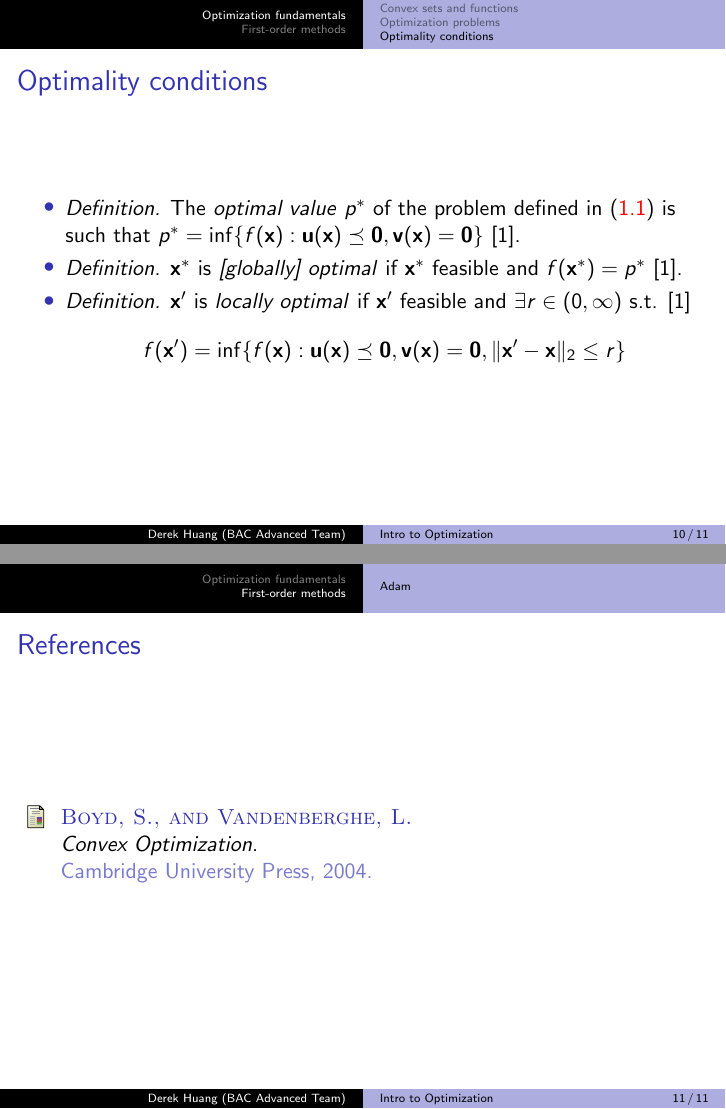
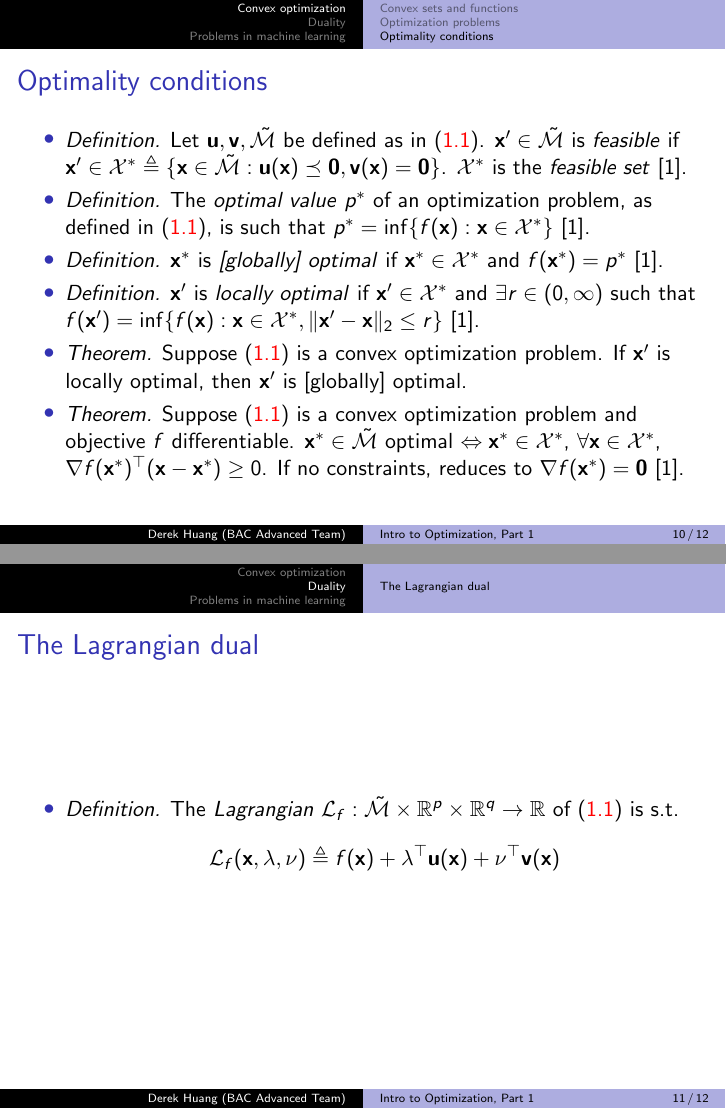
Before and after one commit to phetdam/bac-advanced-ml, LaTeX slides (lessons/lecture_06/lecture_06.tex): pages 10 and 11 of 11 before the commit and pages 10 and 11 of 12 after it, joined at a grey line. Compiled offline with pdfLaTeX.

Commit message:
change title to be part 1 (of 2) and first section to cover convex optimization

```diff
--- a/lessons/lecture_06/lecture_06.tex
+++ b/lessons/lecture_06/lecture_06.tex
@@ -16,7 +16,7 @@
 \useinnertheme{circles}
 
 % command for the title string. change for each lecture
-\newcommand{\lecturetitle}{Intro to Optimization}
+\newcommand{\lecturetitle}{Intro to Optimization, Part 1}
 % allow automatic alert-highlighted references and hyperlinks
 \newcommand{\aref}[1]{\alert{\ref{#1}}}
 \newcommand{\ahref}[2]{\href{#1}{\alert{#2}}}
@@ -54,7 +54,7 @@
     \tableofcontents
 \end{frame}
 
-\section{Optimization fundamentals}
+\section{Convex optimization}
 
 \begin{frame}{Motivation}
     \begin{itemize}
@@ -339,39 +343,73 @@
 \begin{frame}{Optimality conditions}
     \begin{itemize}
         \item
-        \textit{Definition.} The \textit{optimal value} $ p^* $
-        of the problem defined in (\aref{opt_prob_std}) is such that
-        $ p^* = \inf\{f(\mathbf{x}) : \mathbf{u}(\mathbf{x}) \preceq
-        \mathbf{0}, \mathbf{v}(\mathbf{x}) = \mathbf{0}\} $
+        \textit{Definition.} Let $ \mathbf{u}, \mathbf{v},
+        \tilde{\mathcal{M}} $ be defined as in (\aref{opt_prob_std}).
+        $ \mathbf{x}' \in \tilde{\mathcal{M}} $ is \textit{feasible} if
+        $ \mathbf{x}' \in \mathcal{X}^*
+        \triangleq \{\mathbf{x} \in \tilde{\mathcal{M}} :
+        \mathbf{u}(\mathbf{x}) \preceq \mathbf{0}, \mathbf{v}(\mathbf{x}) =
+        \mathbf{0}\} $. $ \mathcal{X}^* $ is the \textit{feasible set}
         \cite{bv_convex_opt}.
 
         \item
+        \textit{Definition.} The \textit{optimal value} $ p^* $
+        of an optimization problem, as defined in (\aref{opt_prob_std}), is
+        such that $ p^* = \inf\{f(\mathbf{x}) : \mathbf{x} \in
+        \mathcal{X}^*\} $ \cite{bv_convex_opt}.
+
+        \item
         \textit{Definition.} $ \mathbf{x}^* $ is \textit{[globally] optimal}
-        if $ \mathbf{x}^* $ feasible and $ f(\mathbf{x}^*) = p^* $
+        if $ \mathbf{x}^* \in \mathcal{X}^* $ and $ f(\mathbf{x}^*) = p^* $
         \cite{bv_convex_opt}.
 
         \item
         \textit{Definition.} $ \mathbf{x}' $ is \textit{locally optimal} if
-        $ \mathbf{x}' $ feasible and $ \exists r \in (0, \infty) $
-        s.t. \cite{bv_convex_opt}
+        $ \mathbf{x}' \in \mathcal{X}^* $ and $ \exists r \in (0, \infty) $
+        such that $ f(\mathbf{x}') = \inf\{
+            f(\mathbf{x}) : \mathbf{x} \in \mathcal{X}^*,
+            \Vert\mathbf{x}' - \mathbf{x}\Vert_2 \le r
+        \}$ \cite{bv_convex_opt}.
+
+        \item
+        \textit{Theorem.} Suppose (\aref{opt_prob_std}) is a convex
+        optimization problem. If $ \mathbf{x}' $ is locally optimal, then
+        $ \mathbf{x}' $ is [globally] optimal.
+
+        \item
+        \textit{Theorem.} Suppose (\aref{opt_prob_std}) is a convex
+        optimization problem and objective $ f $ differentiable.
+        $ \mathbf{x}^* \in \tilde{\mathcal{M}} $ optimal
+        $ \Leftrightarrow \mathbf{x}^* \in \mathcal{X}^* $,
+        $ \forall \mathbf{x} \in \mathcal{X}^* $,
+        $ \nabla f(\mathbf{x}^*)^\top(\mathbf{x} - \mathbf{x}^*) \ge 0 $.
+        If no constraints, reduces to $ \nabla f(\mathbf{x}^*) = \mathbf{0} $
+        \cite{bv_convex_opt}.
+    \end{itemize}
+\end{frame}
+
+\section{Duality}
+
+\subsection{The Lagrangian dual}
+
+\begin{frame}{The Lagrangian dual}
+    \begin{itemize}
+        \item
+        \textit{Definition.} The \textit{Lagrangian} $ \mathcal{L}_f :
+        \tilde{\mathcal{M}} \times \mathbb{R}^p \times \mathbb{R}^q \rightarrow
+        \mathbb{R} $ of (\aref{opt_prob_std}) is s.t.
         \begin{equation*}
-            f(\mathbf{x}') = \inf\{
-                f(\mathbf{x}) : \mathbf{u}(\mathbf{x}) \preceq \mathbf{0},
-                \mathbf{v}(\mathbf{x}) = \mathbf{0}, \Vert
-                    \mathbf{x}' - \mathbf{x}
-                \Vert_2 \le r
-            \}
+            \mathcal{L}_f(\mathbf{x}, \lambda, \nu) \triangleq f(\mathbf{x}) +
+            \lambda^\top\mathbf{u}(\mathbf{x}) + \nu^\top\mathbf{v}(\mathbf{x})
         \end{equation*}
     \end{itemize}
 \end{frame}
 
-\section{First-order methods}
+\section{Problems in machine learning}
 
-\subsection{Gradient descent}
+\subsection{Logistic regression}
 
-\subsection{Accelerated gradient methods}
-
-\subsection{Adam}
+\subsection{Linear SVM}
 
 % BibTeX slide for references. should use either acm or ieeetr style
 \begin{frame}{References}
```
Also changed, not shown: lessons/lecture_06/lecture_06.tex (26 more changed lines).
